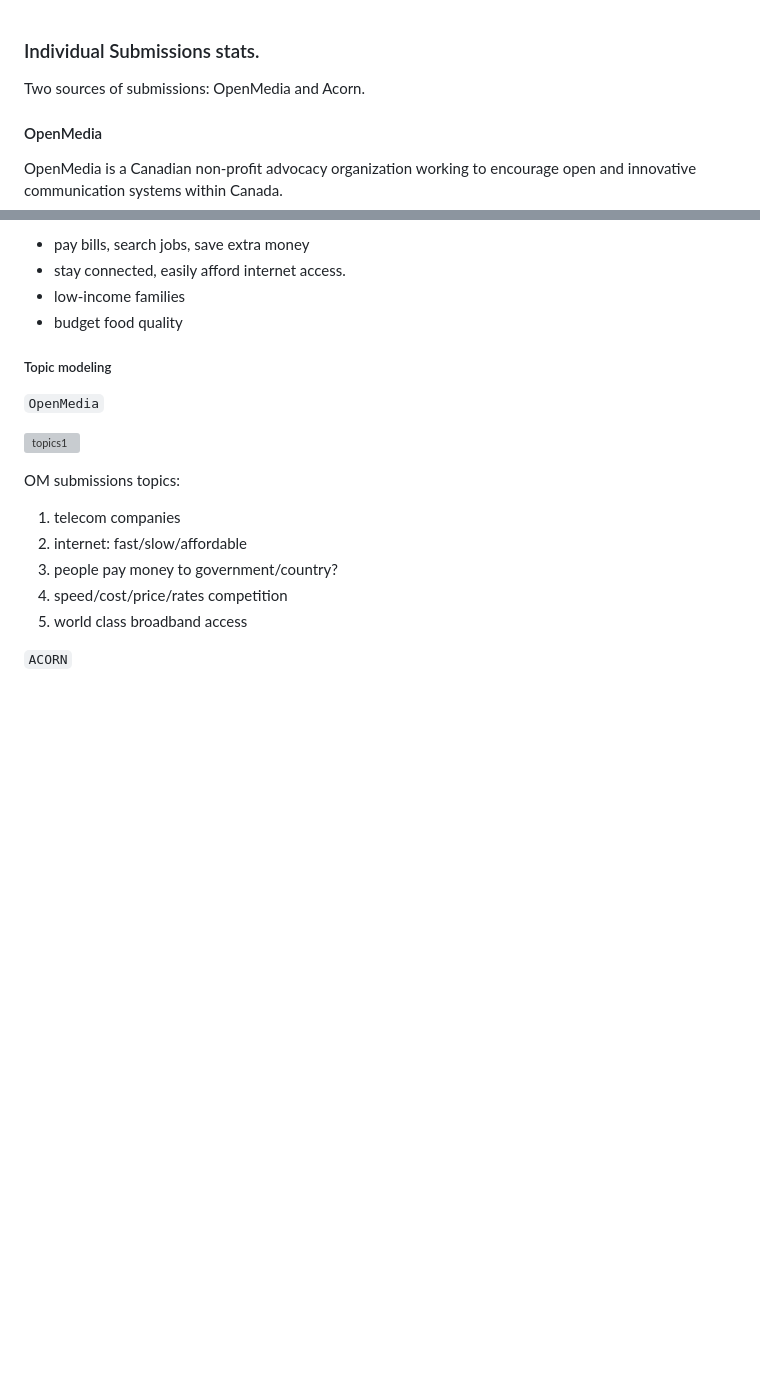
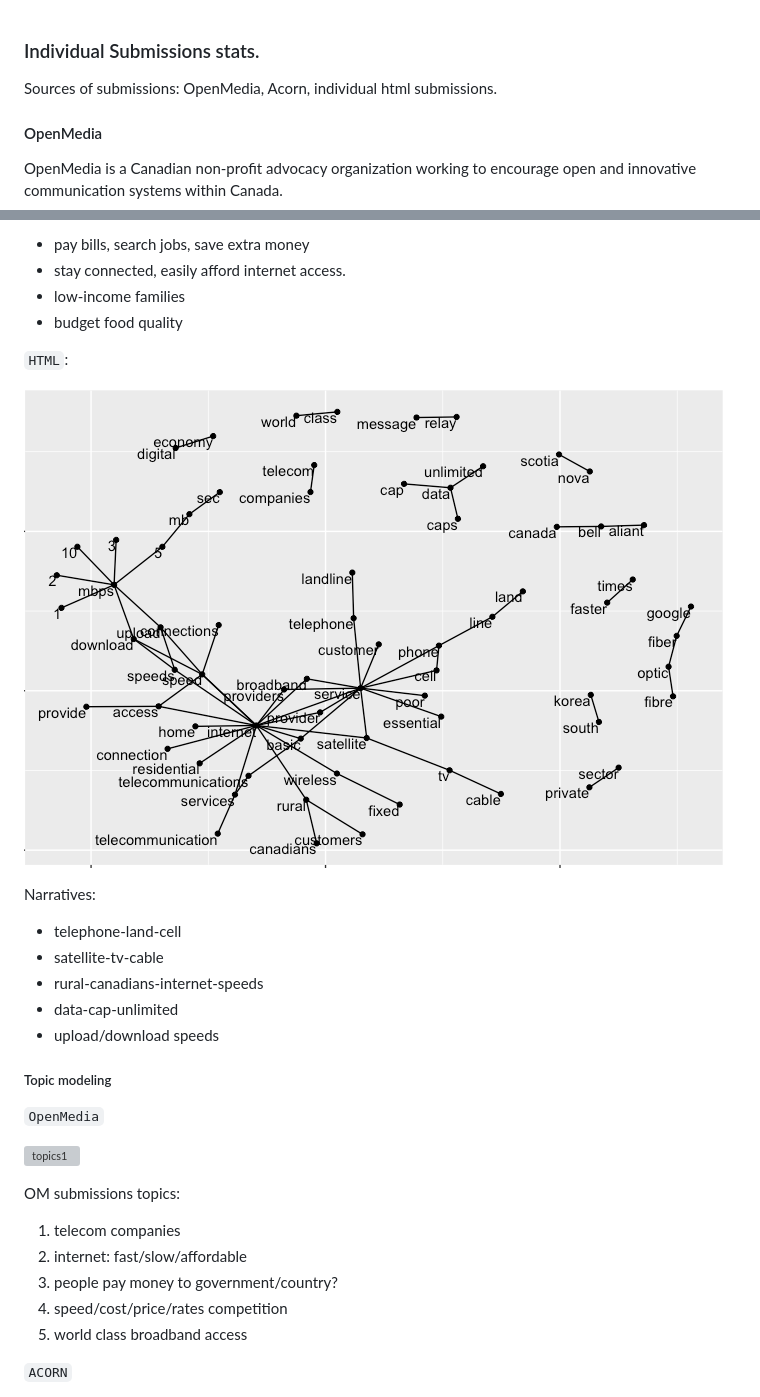
Before and after one commit to cybera/policy-browser, a Markdown page: notebooks/IndividualSubmissions.md, 2 parts joined by grey strips. Drawn GitHub-style; pictures changed too: notebooks/images/2gram_html.png (added); blank space fills up the shorter version; grey boxes are pictures that could not be loaded.

```diff
--- a/notebooks/IndividualSubmissions.md
+++ b/notebooks/IndividualSubmissions.md
@@ -1,6 +1,6 @@
 ### Individual Submissions stats.
 
-Two sources of submissions: OpenMedia and Acorn.
+Sources of submissions: OpenMedia, Acorn, individual html submissions.
 
 #### OpenMedia
 
@@ -177,6 +196,17 @@ Narratives:
 - stay connected, easily afford internet access.
 - low-income families
 - budget food quality
+
+`HTML`:
+
+![bigrams3](images/2gram_html.png)
+
+Narratives:
+- telephone-land-cell
+- satellite-tv-cable
+- rural-canadians-internet-speeds
+- data-cap-unlimited
+- upload/download speeds
 
 
 ##### Topic modeling
```
Also changed, not shown: other parts of notebooks/IndividualSubmissions.md (+95 -43 lines), notebooks/images/10topics_freq.png, notebooks/images/10topics_gamma.png, notebooks/images/10topics_words.png, notebooks/images/topicsHTML.png (added), notebooks/images/wordsHTML.png (added), 1 other file.
